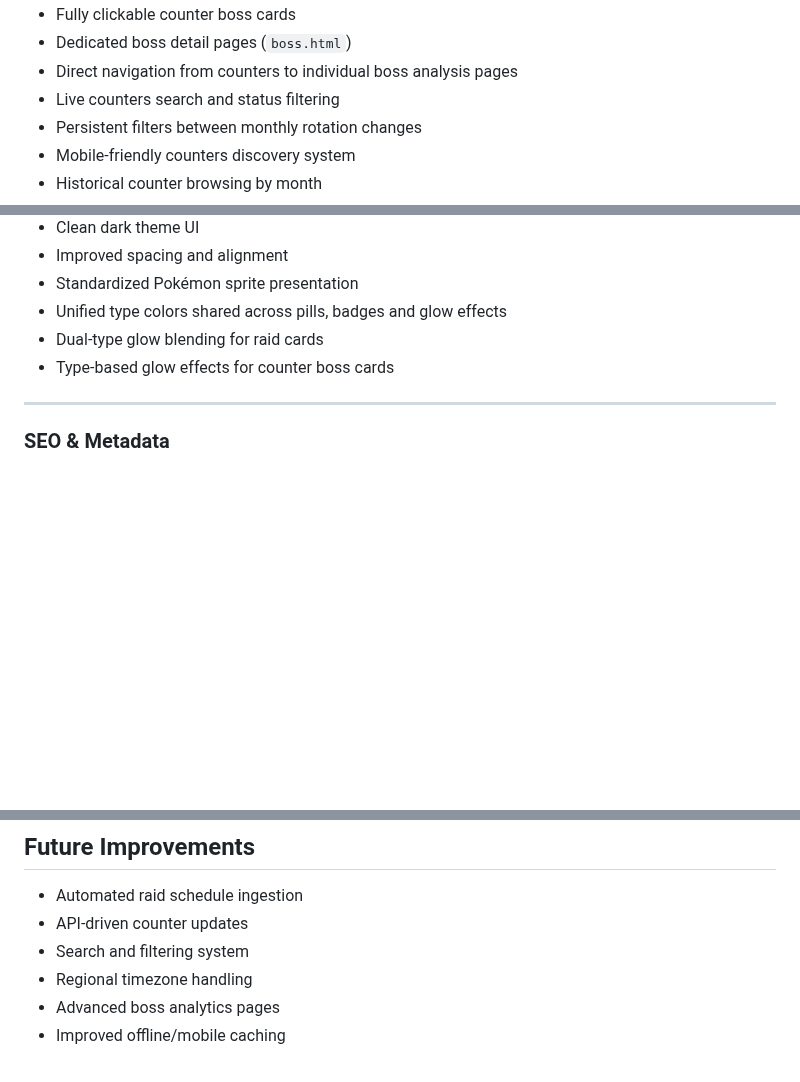
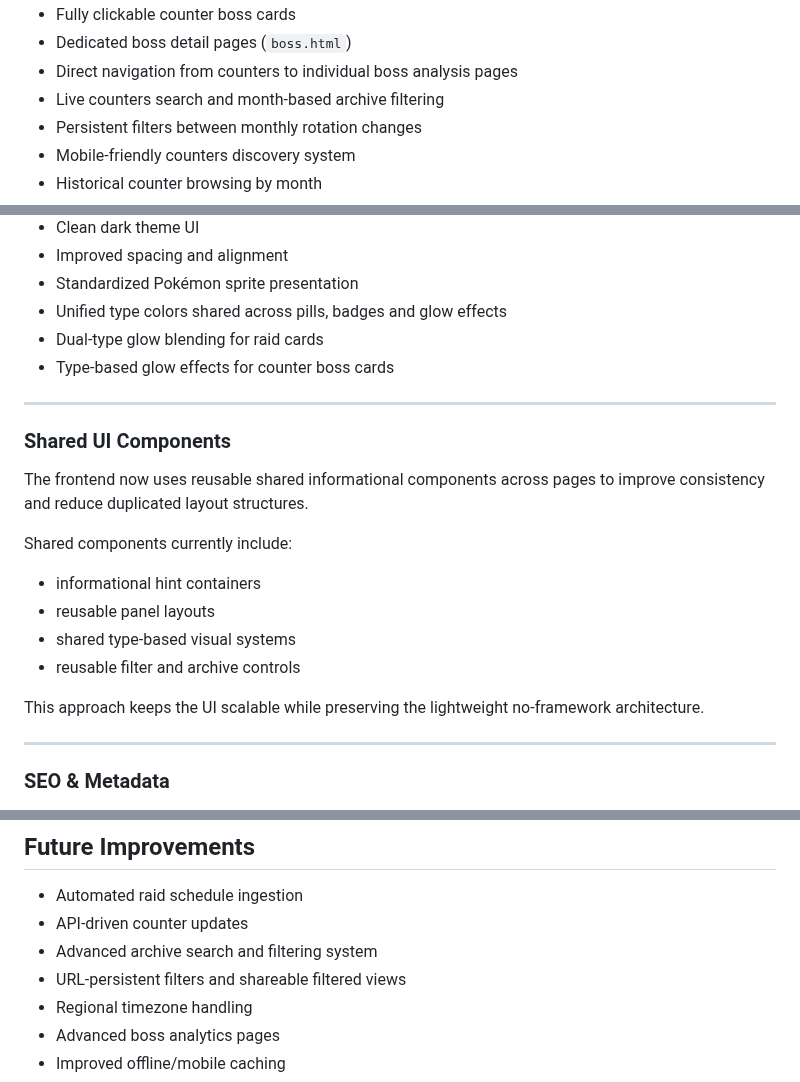
Before and after one commit to StormHB/arcanine_go_project, a Markdown page: README.md, 3 parts joined by grey strips. GitHub-like rendering; blank space fills up the shorter version.

Commit message:
docs: update README and changelog for archive filtering and shared UI components

```diff
--- a/README.md
+++ b/README.md
@@ -100,7 +100,7 @@ The project combines:
 * Fully clickable counter boss cards
 * Dedicated boss detail pages (`boss.html`)
 * Direct navigation from counters to individual boss analysis pages
-* Live counters search and status filtering
+* Live counters search and month-based archive filtering
 * Persistent filters between monthly rotation changes
 * Mobile-friendly counters discovery system
 * Historical counter browsing by month
@@ -188,6 +188,21 @@ Raid performance data is based on Pokebattler simulations.
 * Unified type colors shared across pills, badges and glow effects
 * Dual-type glow blending for raid cards
 * Type-based glow effects for counter boss cards
+
+---
+
+### Shared UI Components
+
+The frontend now uses reusable shared informational components across pages to improve consistency and reduce duplicated layout structures.
+
+Shared components currently include:
+
+* informational hint containers
+* reusable panel layouts
+* shared type-based visual systems
+* reusable filter and archive controls
+
+This approach keeps the UI scalable while preserving the lightweight no-framework architecture.
 
 ---
 
@@ -453,7 +468,8 @@ This project was built to:
 
 * Automated raid schedule ingestion
 * API-driven counter updates
-* Search and filtering system
+* Advanced archive search and filtering system
+* URL-persistent filters and shareable filtered views
 * Regional timezone handling
 * Advanced boss analytics pages
 * Improved offline/mobile caching
```
Also changed, not shown: CHANGELOG.md (+29 -0 lines).
